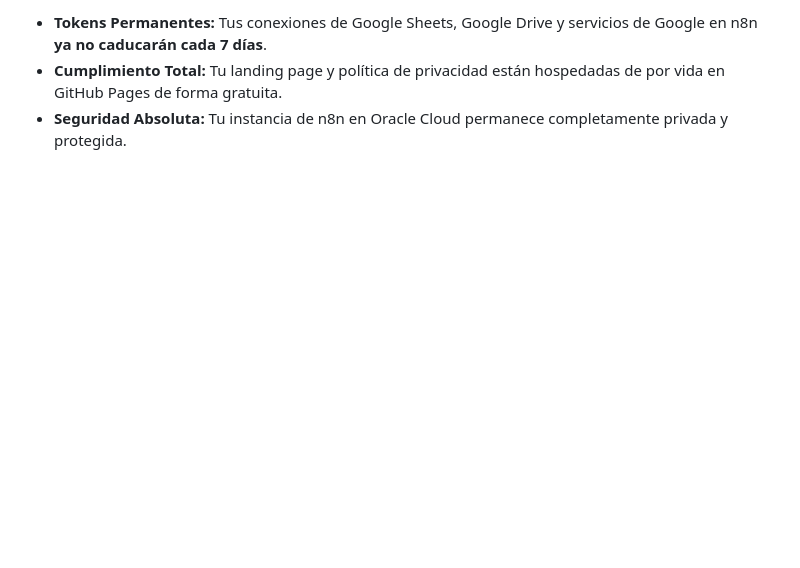
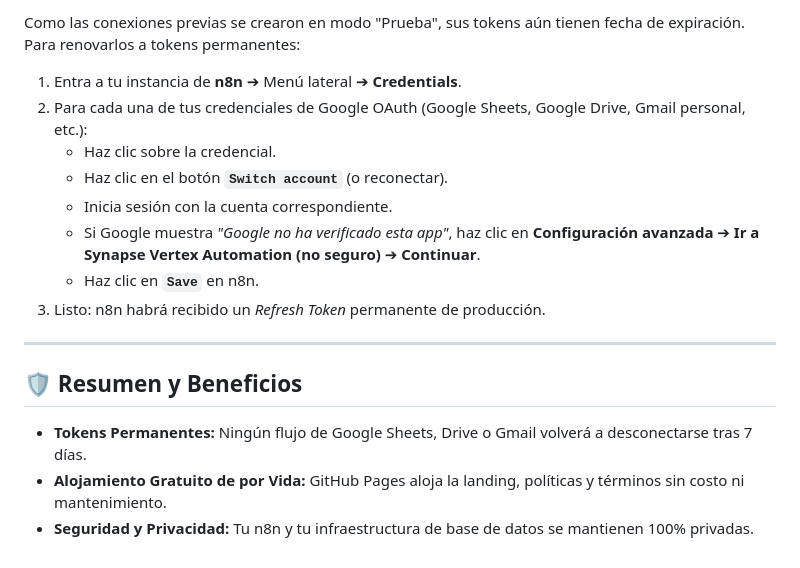
Before and after one commit to crhisrob99/synaps-aerarium, a Markdown page: GOOGLE_VERIFICATION_GUIDE.md, the part around one of its changes. GitHub-like rendering; blank space fills up the shorter version.

```diff
--- a/GOOGLE_VERIFICATION_GUIDE.md
+++ b/GOOGLE_VERIFICATION_GUIDE.md
@@ -88,4 +110,19 @@ Entra a tu proyecto en Google Cloud: [console.cloud.google.com/auth/overview?pro
 
-* **Tokens Permanentes:** Tus conexiones de Google Sheets, Google Drive y servicios de Google en n8n **ya no caducarán cada 7 días**.
-* **Cumplimiento Total:** Tu landing page y política de privacidad están hospedadas de por vida en GitHub Pages de forma gratuita.
-* **Seguridad Absoluta:** Tu instancia de n8n en Oracle Cloud permanece completamente privada y protegida.
+Como las conexiones previas se crearon en modo "Prueba", sus tokens aún tienen fecha de expiración. Para renovarlos a tokens permanentes:
+
+1. Entra a tu instancia de **n8n** ➔ Menú lateral ➔ **Credentials**.
+2. Para cada una de tus credenciales de Google OAuth (Google Sheets, Google Drive, Gmail personal, etc.):
+   * Haz clic sobre la credencial.
+   * Haz clic en el botón **`Switch account`** (o reconectar).
+   * Inicia sesión con la cuenta correspondiente.
+   * Si Google muestra *"Google no ha verificado esta app"*, haz clic en **Configuración avanzada** ➔ **Ir a Synapse Vertex Automation (no seguro)** ➔ **Continuar**.
+   * Haz clic en **`Save`** en n8n.
+3. Listo: n8n habrá recibido un *Refresh Token* permanente de producción.
+
+---
+
+## 🛡️ Resumen y Beneficios
+
+* **Tokens Permanentes:** Ningún flujo de Google Sheets, Drive o Gmail volverá a desconectarse tras 7 días.
+* **Alojamiento Gratuito de por Vida:** GitHub Pages aloja la landing, políticas y términos sin costo ni mantenimiento.
+* **Seguridad y Privacidad:** Tu n8n y tu infraestructura de base de datos se mantienen 100% privadas.
```
Also changed, not shown: other parts of GOOGLE_VERIFICATION_GUIDE.md (+41 -19 lines).
